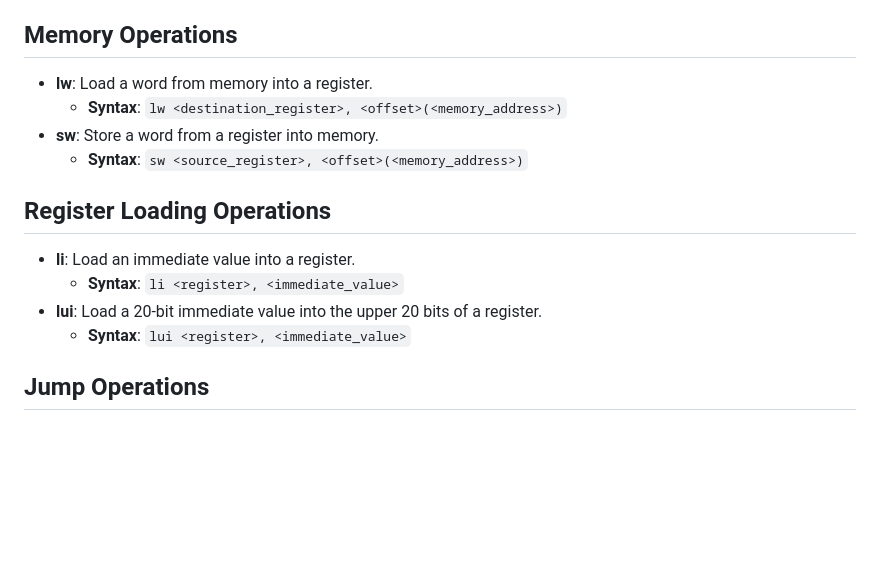
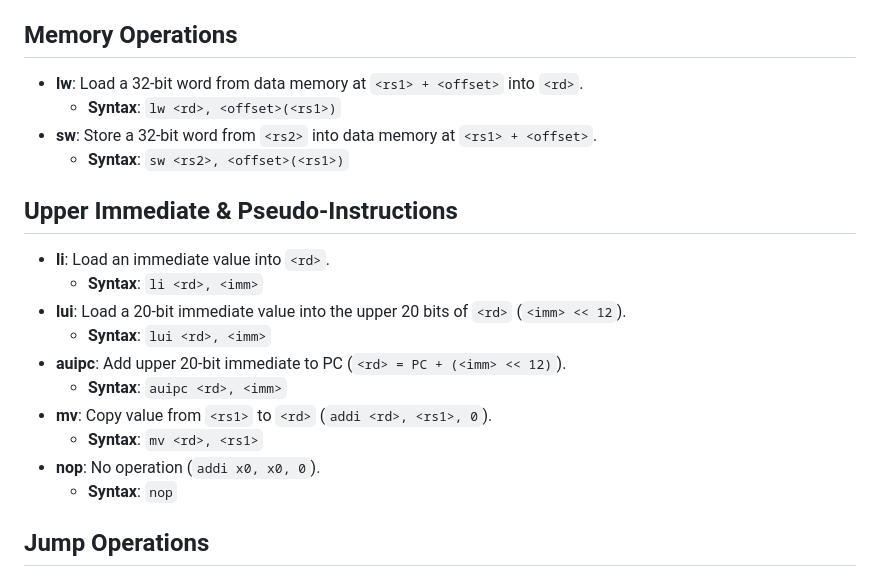
Before and after one commit to mk314k/AssemblyTS, a Markdown page: docs/documentation.md, the part around the change. Drawn GitHub-style; blank space fills up the shorter version.

Commit message:
Document RV32I register naming

```diff
--- a/docs/documentation.md
+++ b/docs/documentation.md
@@ -94,17 +94,23 @@ Branch targets can be either a **label** (resolved automatically to a PC-relativ
 
 ## Memory Operations
 
-- **lw**: Load a word from memory into a register.
-  - **Syntax**: `lw <destination_register>, <offset>(<memory_address>)`
-- **sw**: Store a word from a register into memory.
-  - **Syntax**: `sw <source_register>, <offset>(<memory_address>)`
+- **lw**: Load a 32-bit word from data memory at `<rs1> + <offset>` into `<rd>`.
+  - **Syntax**: `lw <rd>, <offset>(<rs1>)`
+- **sw**: Store a 32-bit word from `<rs2>` into data memory at `<rs1> + <offset>`.
+  - **Syntax**: `sw <rs2>, <offset>(<rs1>)`
 
-## Register Loading Operations
+## Upper Immediate & Pseudo-Instructions
 
-- **li**: Load an immediate value into a register.
-  - **Syntax**: `li <register>, <immediate_value>`
-- **lui**: Load a 20-bit immediate value into the upper 20 bits of a register.
-  - **Syntax**: `lui <register>, <immediate_value>`
+- **li**: Load an immediate value into `<rd>`.
+  - **Syntax**: `li <rd>, <imm>`
+- **lui**: Load a 20-bit immediate value into the upper 20 bits of `<rd>` (`<imm> << 12`).
+  - **Syntax**: `lui <rd>, <imm>`
+- **auipc**: Add upper 20-bit immediate to PC (`<rd> = PC + (<imm> << 12)`).
+  - **Syntax**: `auipc <rd>, <imm>`
+- **mv**: Copy value from `<rs1>` to `<rd>` (`addi <rd>, <rs1>, 0`).
+  - **Syntax**: `mv <rd>, <rs1>`
+- **nop**: No operation (`addi x0, x0, 0`).
+  - **Syntax**: `nop`
 
 ## Jump Operations
 
```
